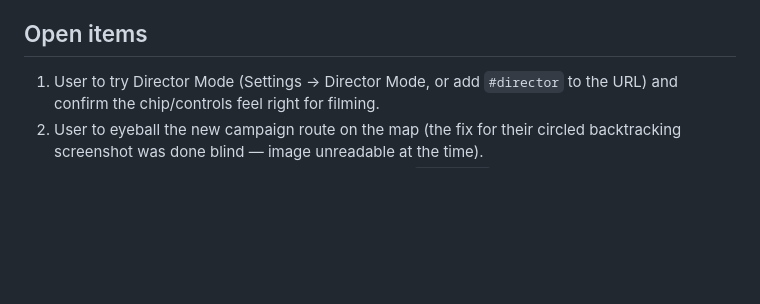
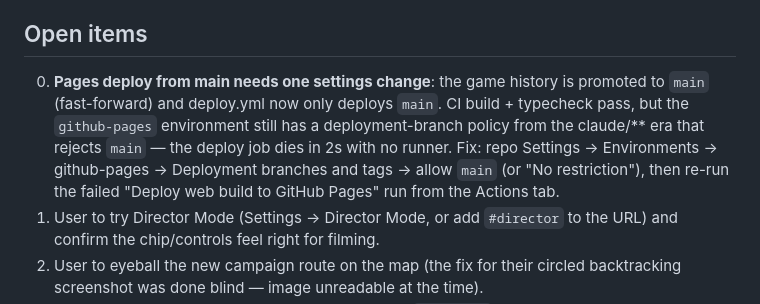
Before and after one commit to getarsenal/Castle-Hassle, a Markdown page: HANDOFF-SESSION.md, the part around the change. GitHub-like rendering; blank space fills up the shorter version.

Commit message:
Note Pages environment policy blocker in handoff
main is promoted and CI build+typecheck pass, but the github-pages
environment's deployment-branch policy predates main and rejects it —
a one-toggle settings fix documented for whoever lands next.

Co-Authored-By: Claude Fable 5 <noreply@anthropic.com>
Claude-Session: https://claude.ai/code/session_01QVEadBWH5R2aKQ4gK7UuS9

```diff
--- a/HANDOFF-SESSION.md
+++ b/HANDOFF-SESSION.md
@@ -164,6 +164,14 @@ Hooks: `__r __map __sim __balance __raids __surveyCastle __audio`.
 hit the 32MB request cap and could not read any image by the end).
 
 ## Open items
+0. **Pages deploy from main needs one settings change**: the game history is
+   promoted to `main` (fast-forward) and deploy.yml now only deploys `main`.
+   CI build + typecheck pass, but the `github-pages` environment still has a
+   deployment-branch policy from the claude/** era that rejects `main` — the
+   deploy job dies in 2s with no runner. Fix: repo Settings → Environments →
+   github-pages → Deployment branches and tags → allow `main` (or "No
+   restriction"), then re-run the failed "Deploy web build to GitHub Pages"
+   run from the Actions tab.
 1. User to try Director Mode (Settings → Director Mode, or add `#director` to the
    URL) and confirm the chip/controls feel right for filming.
 2. User to eyeball the new campaign route on the map (the fix for their circled
```
